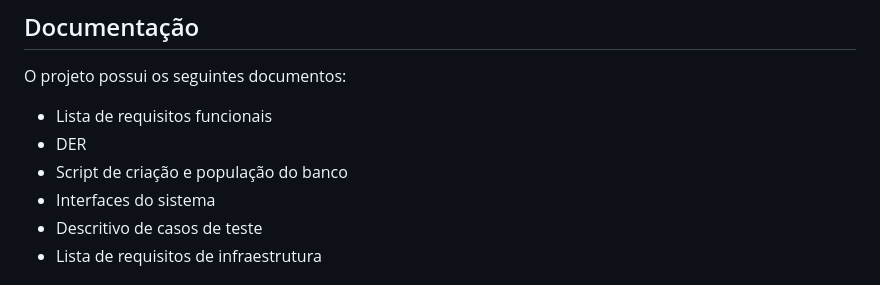
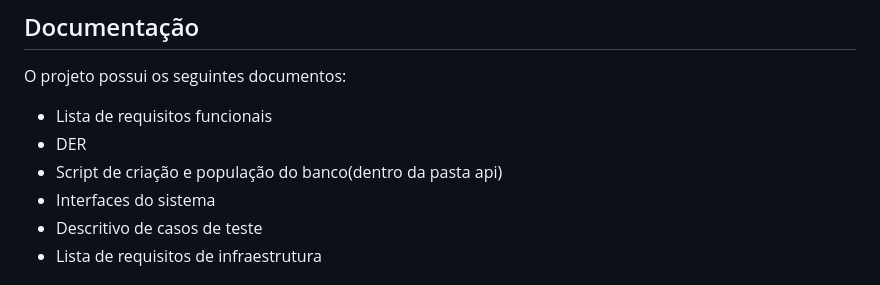
Before and after one commit to pie-L0pes/just_in_time_01_2025, a Markdown page: README.md, the part around the change. GitHub-like rendering.

Commit message:
Update README to specify database script location

```diff
--- a/README.md
+++ b/README.md
@@ -132,7 +132,7 @@ O projeto possui os seguintes documentos:
 
 - Lista de requisitos funcionais
 - DER
-- Script de criação e população do banco
+- Script de criação e população do banco(dentro da pasta api)
 - Interfaces do sistema
 - Descritivo de casos de teste
 - Lista de requisitos de infraestrutura
```
